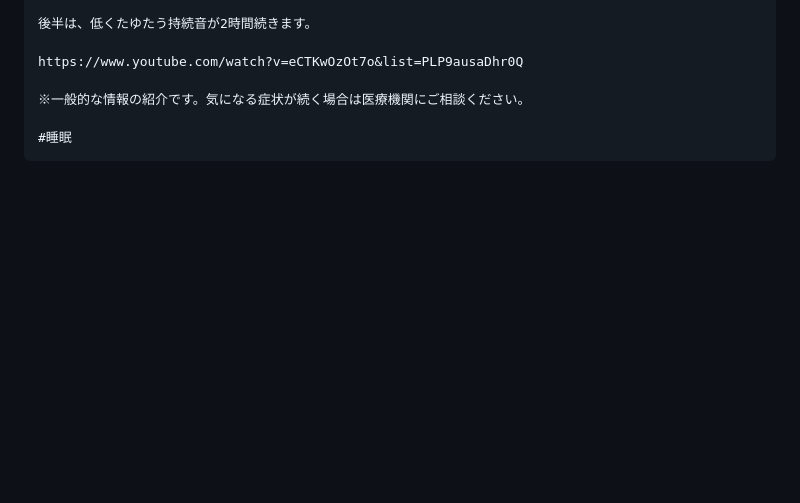
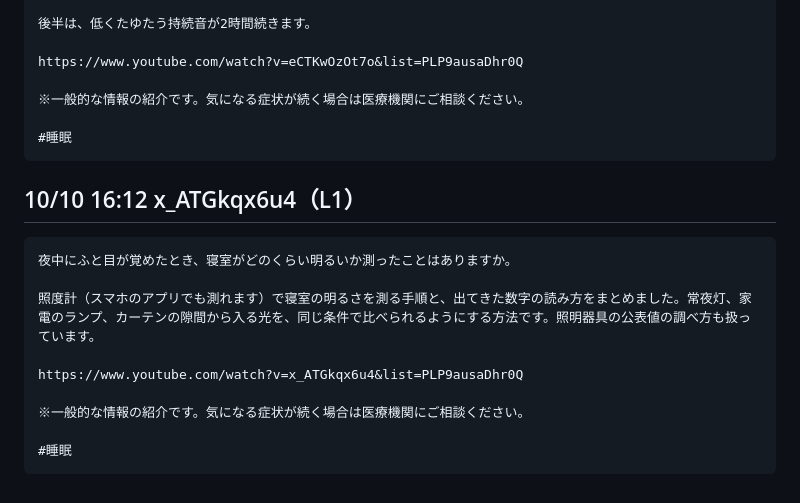
Before and after one commit to doudemoee111-sys/todoapp_1, a Markdown page: pipeline/assets/threads_queue.md, the part around the change. GitHub-like rendering; blank space fills up the shorter version.

Commit message:
chore(threads): 10/10 分の告知文をキューに追加
Co-Authored-By: Claude Opus 5 <noreply@anthropic.com>
Claude-Session: https://claude.ai/code/session_01YFdZtmoc2r7fj8B1DshiAe

````diff
--- a/pipeline/assets/threads_queue.md
+++ b/pipeline/assets/threads_queue.md
@@ -330,3 +330,17 @@ https://www.youtube.com/watch?v=eCTKwOzOt7o&list=PLP9ausaDhr0Q
 
 #睡眠
 ```
+
+## 10/10 16:12 x_ATGkqx6u4（L1）
+
+```
+夜中にふと目が覚めたとき、寝室がどのくらい明るいか測ったことはありますか。
+
+照度計（スマホのアプリでも測れます）で寝室の明るさを測る手順と、出てきた数字の読み方をまとめました。常夜灯、家電のランプ、カーテンの隙間から入る光を、同じ条件で比べられるようにする方法です。照明器具の公表値の調べ方も扱っています。
+
+https://www.youtube.com/watch?v=x_ATGkqx6u4&list=PLP9ausaDhr0Q
+
+※一般的な情報の紹介です。気になる症状が続く場合は医療機関にご相談ください。
+
+#睡眠
+```
````
